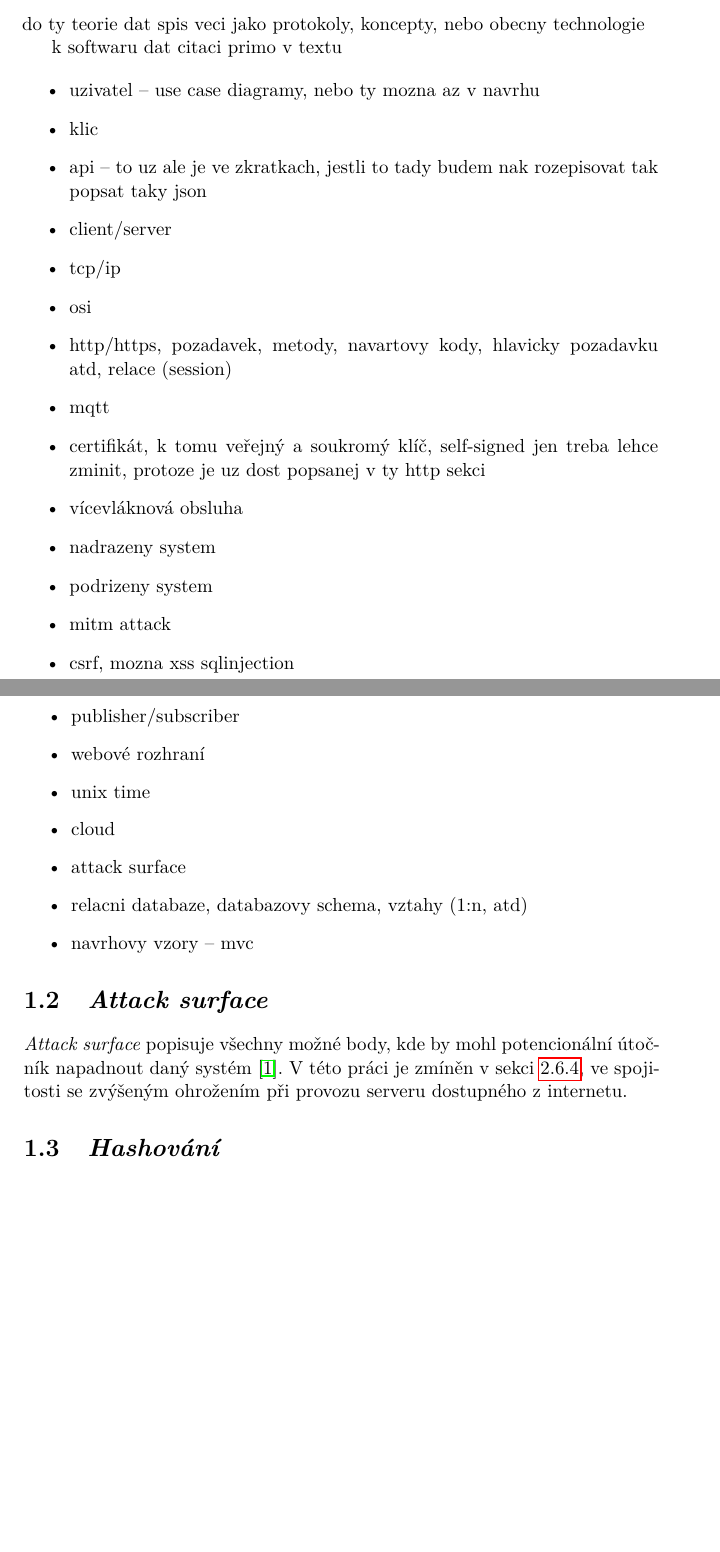
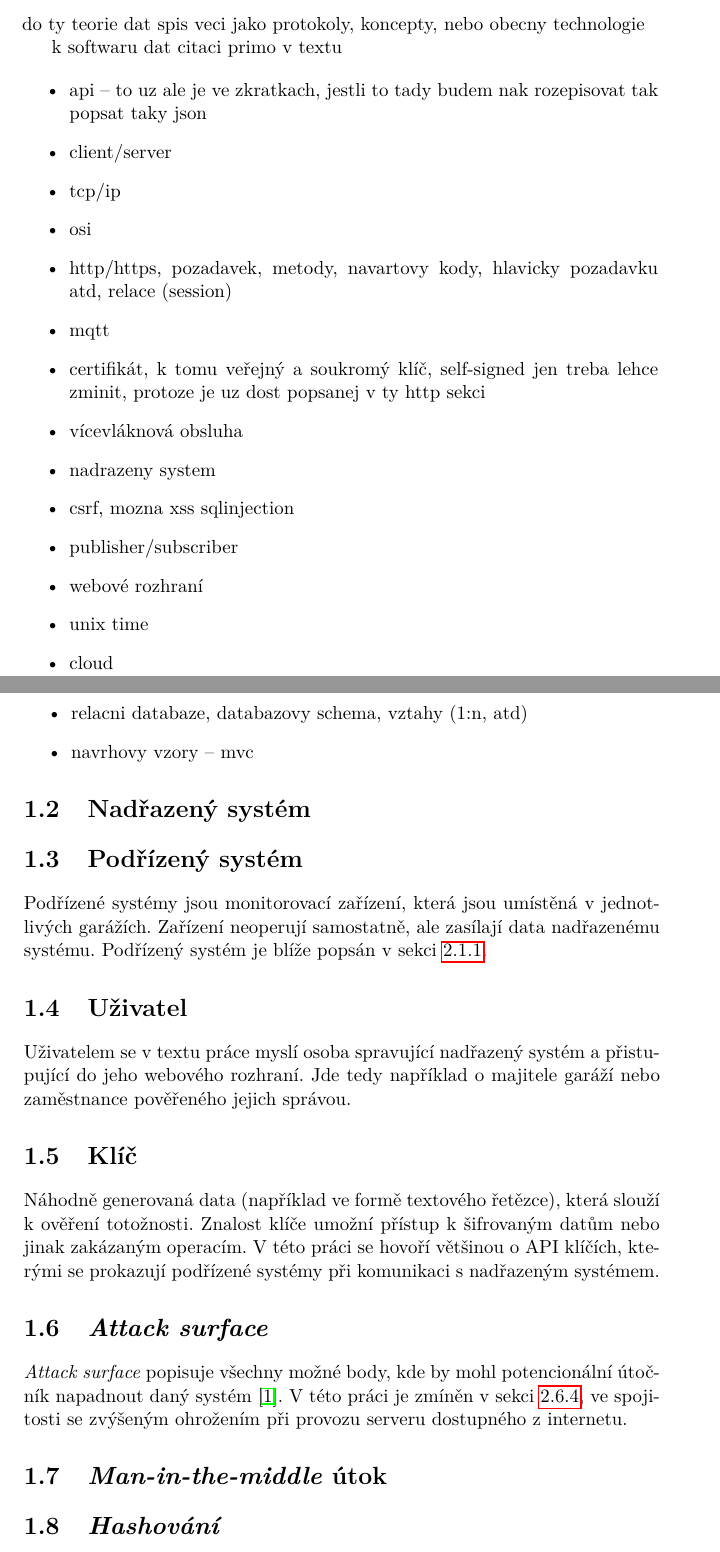
Before and after one commit to ggljzr/mi-dip, a LaTeX thesis (DP_Cervenka_Ondrej_2018.tex, which reads chapters/teorie.tex): two parts of pages 19 and 20 of 87 before the commit and two parts of pages 19 and 20 of 89 after it, joined at a grey line, cut so that both start at the same text, the shorter picture padded with empty space. Compiled offline with pdfLaTeX.

Commit message:
added user, subsystem and key sections

```diff
--- a/chapters/teorie.tex
+++ b/chapters/teorie.tex
@@ -8,8 +8,6 @@ do ty teorie dat spis veci jako protokoly, koncepty, nebo obecny technologie
 k~softwaru dat citaci primo v~textu
 
 \begin{itemize}
-    \item uzivatel -- use case diagramy, nebo ty mozna az v~navrhu
-    \item klic
     \item api -- to uz ale je ve zkratkach, jestli to tady budem nak rozepisovat tak popsat taky json
     \item client/server
     \item tcp/ip
@@ -19,21 +17,34 @@ k~softwaru dat citaci primo v~textu
     \item certifikát, k~tomu veřejný a soukromý klíč, self-signed jen treba lehce zminit, protoze je uz dost popsanej v~ty http sekci
     \item vícevláknová obsluha
     \item nadrazeny system
-    \item podrizeny system
-    \item mitm attack
     \item csrf, mozna xss sqlinjection
     \item publisher/subscriber
     \item webové rozhraní
     \item unix time
     \item cloud
-    \item attack surface
     \item relacni databaze, databazovy schema, vztahy (1:n, atd)
     \item navrhovy vzory -- mvc
 \end{itemize}
 
+\section{Nadřazený systém}
+
+\section{Podřízený systém}
+
+Podřízené systémy jsou monitorovací zařízení, která jsou umístěná v~jednotlivých garážích. Zařízení neoperují samostatně, ale zasílají data nadřazenému systému. Podřízený systém je blíže popsán v~sekci \ref{sec:an_subsystem}.
+
+\section{Uživatel}
+
+Uživatelem se v~textu práce myslí osoba spravující nadřazený systém a přistupující do jeho webového rozhraní. Jde tedy například o~majitele garáží nebo zaměstnance pověřeného jejich správou.
+
+\section{Klíč}
+
+Náhodně generovaná data (například ve formě textového řetězce), která slouží k~ověření totožnosti. Znalost klíče umožní přístup k~šifrovaným datům nebo jinak zakázaným operacím. V~této práci se hovoří většinou o~API klíčích, kterými se prokazují podřízené systémy při komunikaci s~nadřazeným systémem.
+
 \section{\textit{Attack surface}}
 
 \textit{Attack surface} popisuje všechny možné body, kde by mohl potencionální útočník napadnout daný systém \cite{attack_surface_owasp}. V~této práci je zmíněn v~sekci \ref{sec:an_cloud}, ve spojitosti se zvýšeným ohrožením při provozu serveru dostupného z~internetu.
+
+\section{\textit{Man-in-the-middle} útok}
 
 \section{\textit{Hashování}}
 
```
